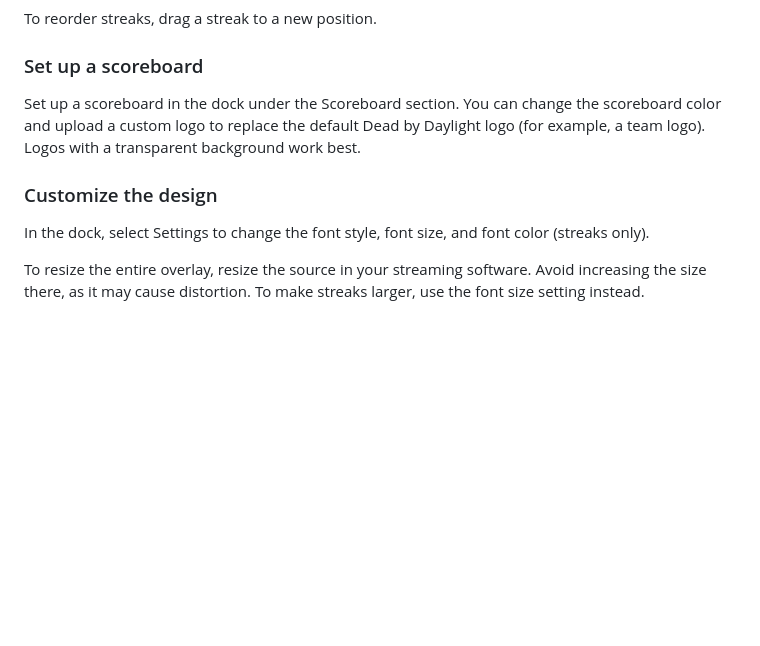
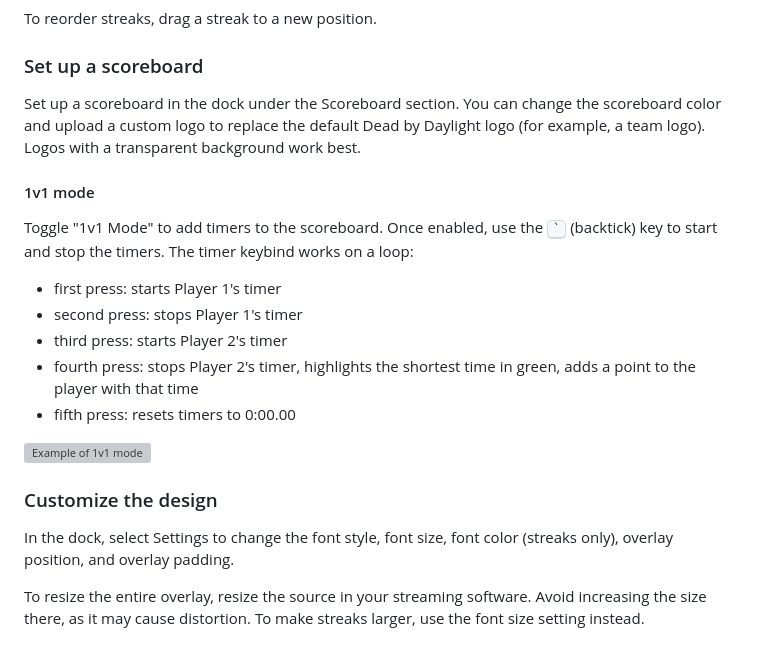
Before and after one commit to superdazed/dbd-streak-overlay, a Markdown page: README.md, the part around the change. Rendered like a GitHub page; blank space fills up the shorter version; grey boxes are pictures that could not be loaded.

Commit message:
Add 1v1 mode and overlay positioning info

```diff
--- a/README.md
+++ b/README.md
@@ -51,9 +51,21 @@ To reorder streaks, drag a streak to a new position.
 
 Set up a scoreboard in the dock under the Scoreboard section. You can change the scoreboard color and upload a custom logo to replace the default Dead by Daylight logo (for example, a team logo). Logos with a transparent background work best.
 
+#### 1v1 mode
+
+Toggle "1v1 Mode" to add timers to the scoreboard. Once enabled, use the  <kbd>`</kbd> (backtick) key to start and stop the timers. The timer keybind works on a loop:
+
+- first press: starts Player 1's timer
+- second press: stops Player 1's timer
+- third press: starts Player 2's timer
+- fourth press: stops Player 2's timer, highlights the shortest time in green, adds a point to the player with that time
+- fifth press: resets timers to 0:00.00
+
+<img width="400" alt="Example of 1v1 mode" src="https://github.com/user-attachments/assets/ee13519d-baa0-4a21-9365-ab80fa1c2d7d" />
+
 ### Customize the design
 
-In the dock, select Settings to change the font style, font size, and font color (streaks only).
+In the dock, select Settings to change the font style, font size, font color (streaks only), overlay position, and overlay padding.
 
 To resize the entire overlay, resize the source in your streaming software. Avoid increasing the size there, as it may cause distortion. To make streaks larger, use the font size setting instead.
 
```
